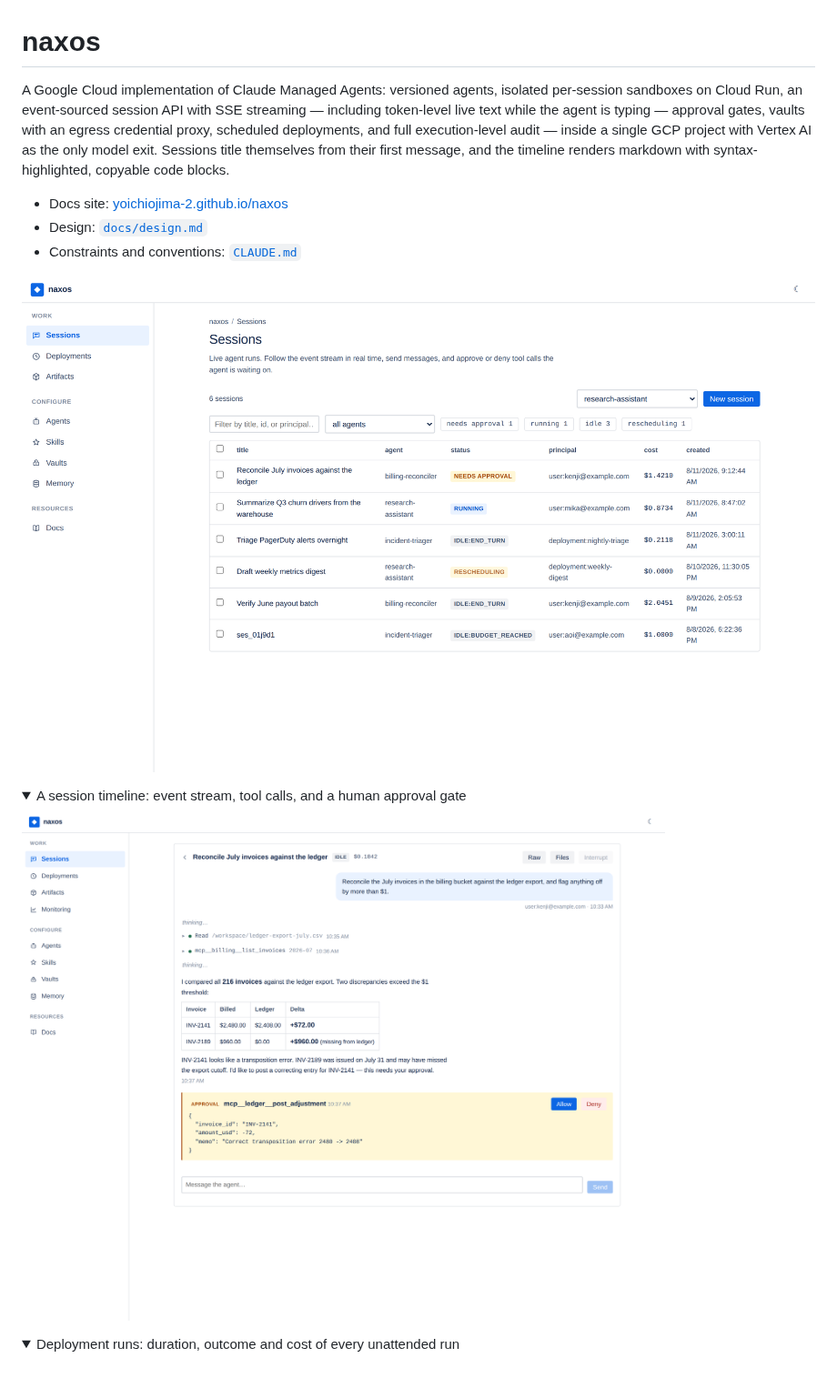
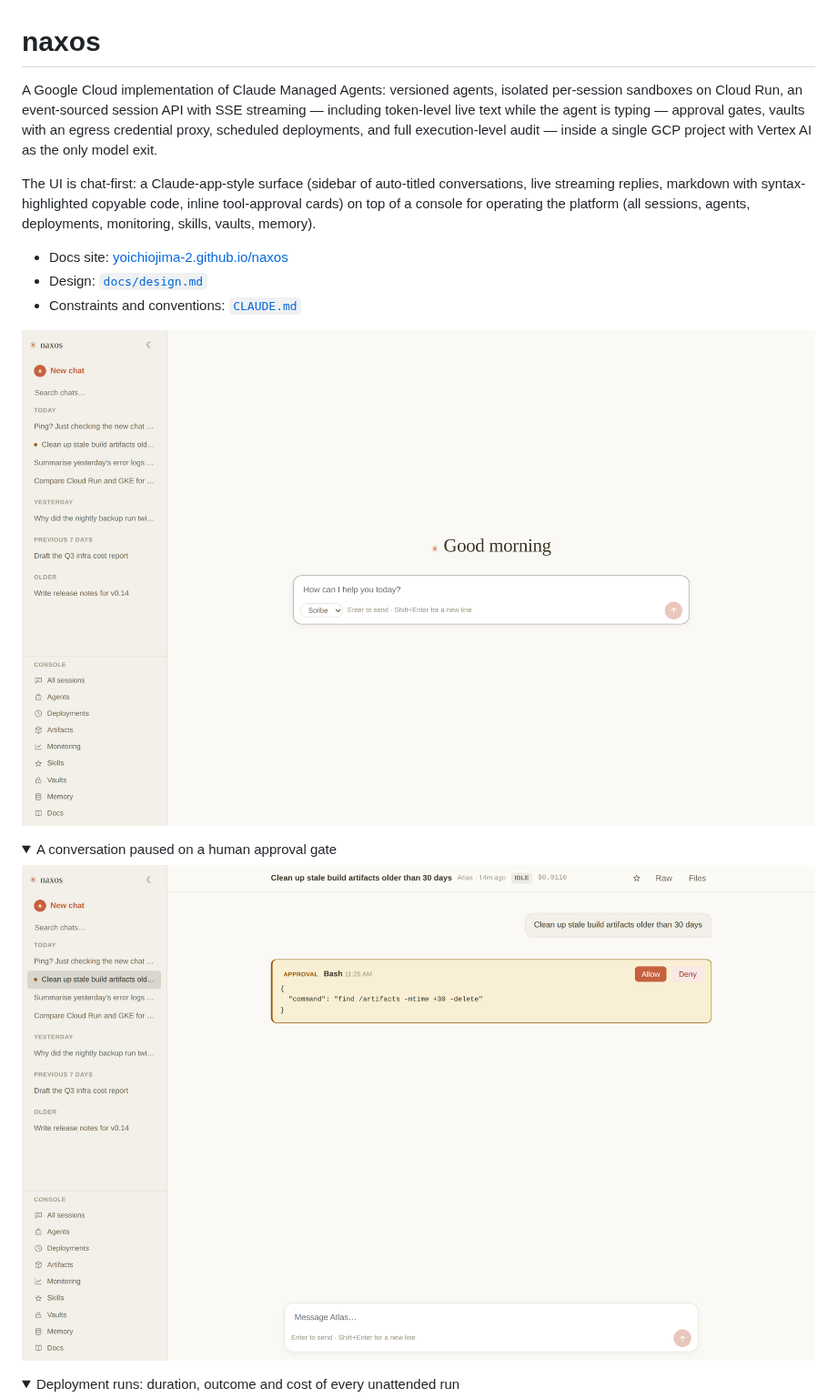
Before and after one commit to yoichiojima-2/naxos, a Markdown page: README.md, the part around one of its changes. Shown at 91% size. Drawn GitHub-style; pictures changed too: docs/img/session-timeline.png, docs/img/sessions.png; folded sections open; blank space fills up the shorter version.

```diff
--- a/README.md
+++ b/README.md
@@ -1,6 +1,8 @@
 # naxos
 
-A Google Cloud implementation of Claude Managed Agents: versioned agents, isolated per-session sandboxes on Cloud Run, an event-sourced session API with SSE streaming — including token-level live text while the agent is typing — approval gates, vaults with an egress credential proxy, scheduled deployments, and full execution-level audit — inside a single GCP project with Vertex AI as the only model exit. Sessions title themselves from their first message, and the timeline renders markdown with syntax-highlighted, copyable code blocks.
+A Google Cloud implementation of Claude Managed Agents: versioned agents, isolated per-session sandboxes on Cloud Run, an event-sourced session API with SSE streaming — including token-level live text while the agent is typing — approval gates, vaults with an egress credential proxy, scheduled deployments, and full execution-level audit — inside a single GCP project with Vertex AI as the only model exit.
+
+The UI is chat-first: a Claude-app-style surface (sidebar of auto-titled conversations, live streaming replies, markdown with syntax-highlighted copyable code, inline tool-approval cards) on top of a console for operating the platform (all sessions, agents, deployments, monitoring, skills, vaults, memory).
 
 - Docs site: [yoichiojima-2.github.io/naxos](https://yoichiojima-2.github.io/naxos/)
 - Design: [`docs/design.md`](docs/design.md)
@@ -10,4 +12,4 @@ A Google Cloud implementation of Claude Managed Agents: versioned agents, isolat
 
 <details>
-<summary>A session timeline: event stream, tool calls, and a human approval gate</summary>
+<summary>A conversation paused on a human approval gate</summary>
 
```
Also changed, not shown: other parts of README.md (+2 -2 lines), docs/design.md (+1 -1 lines), docs/img/deployment-runs.png, 15 other files.
